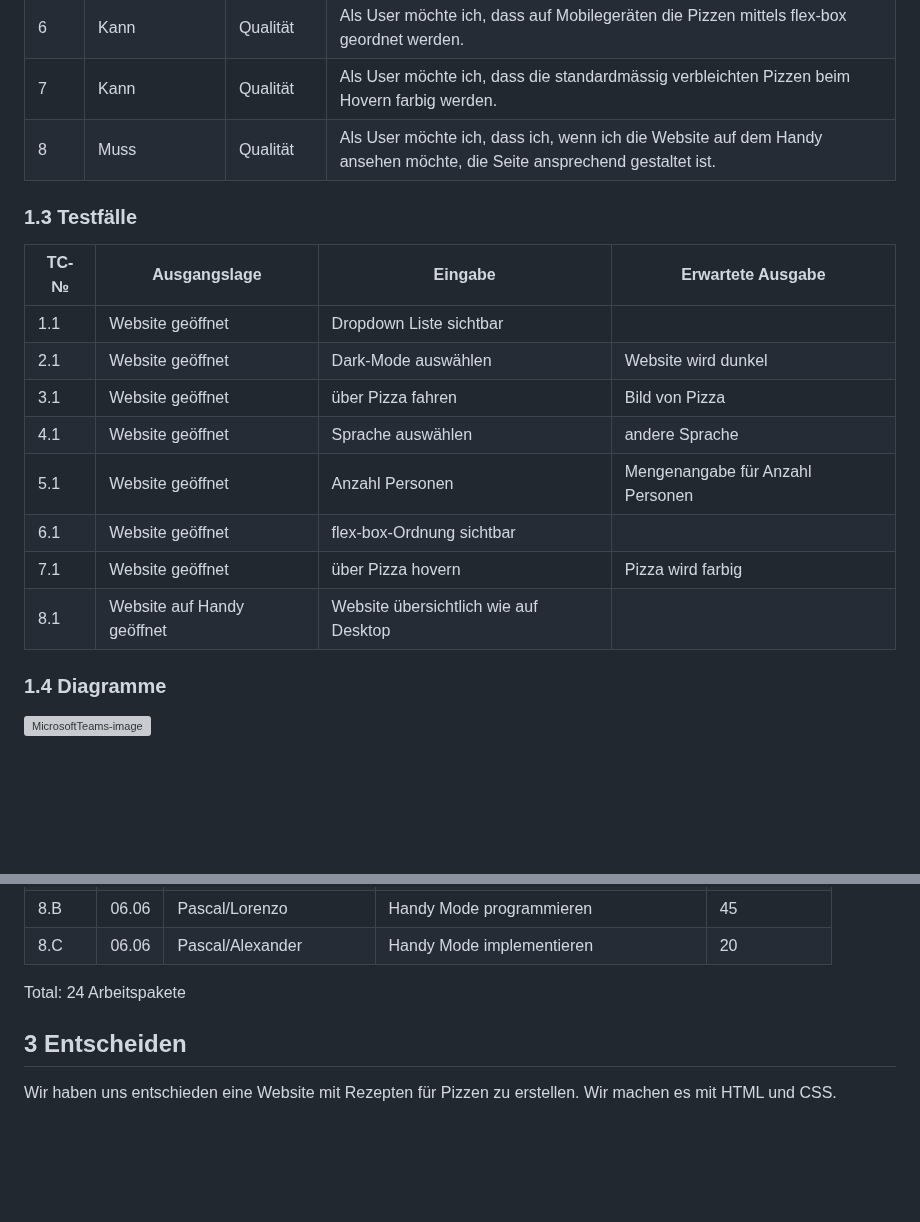
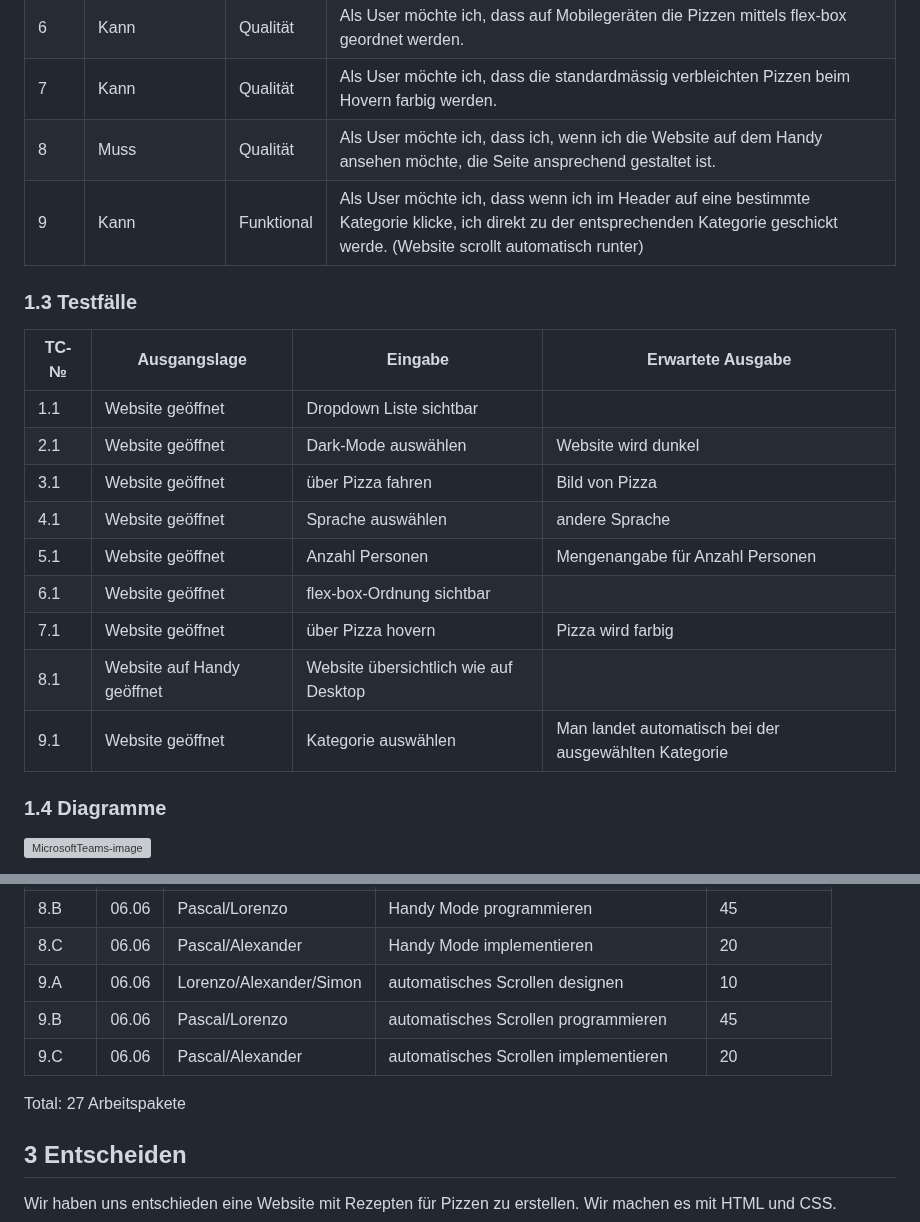
Before and after one commit to Loreytox/LA-1600, a Markdown page: Projekt-Dokumentation.md, 2 parts joined by grey strips. Rendered like a GitHub page; blank space fills up the shorter version; grey boxes are pictures that could not be loaded.

```diff
--- a/Projekt-Dokumentation.md
+++ b/Projekt-Dokumentation.md
@@ -28,20 +28,22 @@ In diesem Projekt erstellen wir eine Webseite auf der Rezepte für verschiedene
 | 6 |  Kann  |  Qualität   |  Als User möchte ich, dass auf Mobilegeräten die Pizzen mittels flex-box geordnet werden.  |
 | 7 |  Kann  |  Qualität   |  Als User möchte ich, dass die standardmässig verbleichten Pizzen beim Hovern farbig werden.  |
 | 8 |  Muss  |  Qualität   |  Als User möchte ich, dass ich, wenn ich die Website auf dem Handy ansehen möchte, die Seite ansprechend gestaltet ist.  |
+| 9 |  Kann  |  Funktional |  Als User möchte ich, dass wenn ich im Header auf eine bestimmte Kategorie klicke, ich direkt zu der entsprechenden Kategorie geschickt werde. (Website scrollt automatisch runter)
 
 
 ### 1.3 Testfälle
 
 | TC-№ | Ausgangslage | Eingabe | Erwartete Ausgabe |
 | ---- | ------------ | ------- | ----------------- |
-| 1.1  |  Website geöffnet            |  Dropdown Liste sichtbar   |
+| 1.1  |  Website geöffnet            |  Dropdown Liste sichtbar   |                                      |
 | 2.1  |  Website geöffnet            |  Dark-Mode auswählen       |    Website wird dunkel               |
 | 3.1  |  Website geöffnet            |  über Pizza fahren         |    Bild von Pizza                    |
 | 4.1  |  Website geöffnet            |  Sprache auswählen         |    andere Sprache                    |
 | 5.1  |  Website geöffnet            |  Anzahl Personen           |    Mengenangabe für Anzahl Personen  |
 | 6.1  |  Website geöffnet            |  flex-box-Ordnung sichtbar |                                      |
 | 7.1  |  Website geöffnet            |  über Pizza hovern         |    Pizza wird farbig                 |
-| 8.1  |  Website auf Handy geöffnet  |  Website übersichtlich wie auf Desktop |
+| 8.1  |  Website auf Handy geöffnet  |  Website übersichtlich wie auf Desktop |                          |
+| 9.1  |  Website geöffnet            |  Kategorie auswählen       |    Man landet automatisch bei der ausgewählten Kategorie  |
 
 
 ### 1.4 Diagramme
@@ -83,7 +85,10 @@ Geplante Zeit in Minuten.
 | 8.A  |   06.06    |     Lorenzo/Alexander/Simon    |       Handy Mode designen      |       10       |
 | 8.B  |   06.06    |     Pascal/Lorenzo        |      Handy Mode programmieren       |       45       |
 | 8.C  |   06.06    |     Pascal/Alexander      |      Handy Mode implementieren      |       20       |
-Total: 24 Arbeitspakete
+| 9.A  |   06.06    |     Lorenzo/Alexander/Simon    |       automatisches Scrollen designen      |       10       |
+| 9.B  |   06.06    |     Pascal/Lorenzo        |      automatisches Scrollen programmieren    |      45      |
+| 9.C  |   06.06    |     Pascal/Alexander      |      automatisches Scrollen implementieren   |      20      |
+Total: 27 Arbeitspakete
 
 
 ## 3 Entscheiden
```
